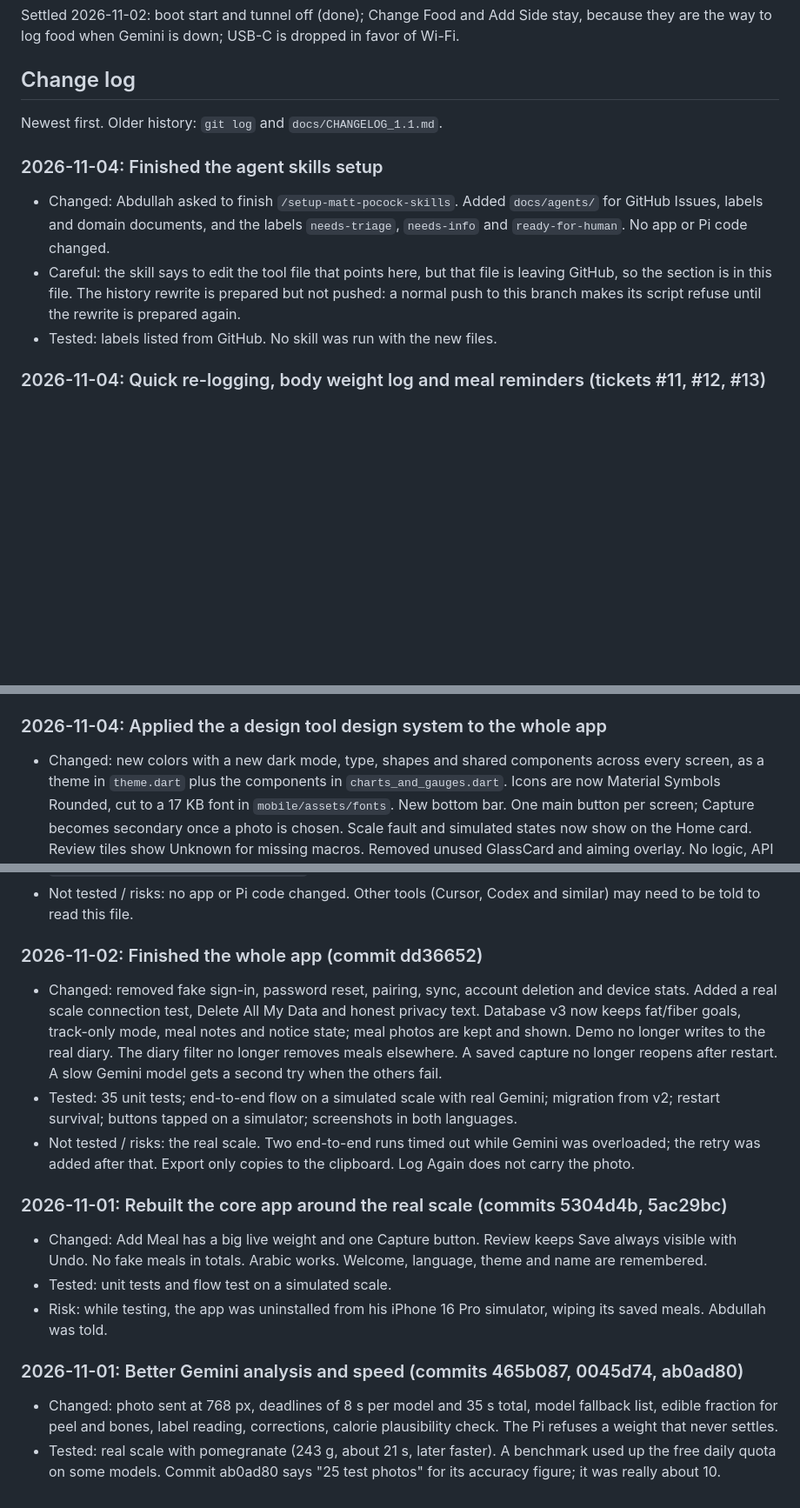
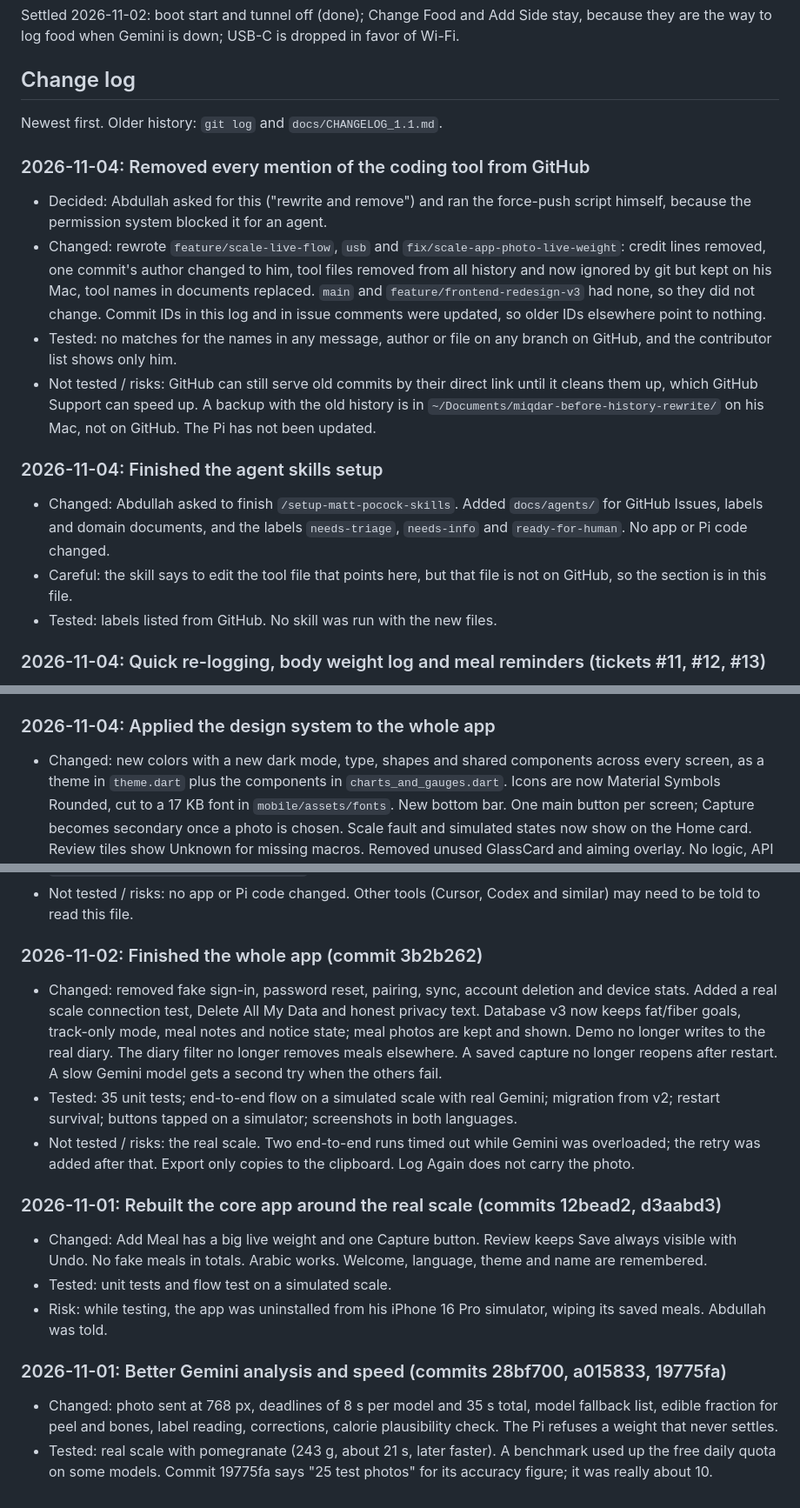
Before and after one commit to Abdullah11Kn/Miqdar, a Markdown page: AGENTS.md, 3 parts joined by grey strips. Shown at 87% size. Drawn GitHub-style; blank space fills up the shorter version.

Commit message:
docs: tidy the notes after the history rewrite
Updates old commit IDs and records the one-time Pi update.

```diff
--- a/AGENTS.md
+++ b/AGENTS.md
@@ -199,9 +199,15 @@ when Gemini is down; USB-C is dropped in favor of Wi-Fi.
 
 Newest first. Older history: `git log` and `docs/CHANGELOG_1.1.md`.
 
+### 2026-11-04: Removed every mention of the coding tool from GitHub
+- Decided: Abdullah asked for this ("rewrite and remove") and ran the force-push script himself, because the permission system blocked it for an agent.
+- Changed: rewrote `feature/scale-live-flow`, `usb` and `fix/scale-app-photo-live-weight`: credit lines removed, one commit's author changed to him, tool files removed from all history and now ignored by git but kept on his Mac, tool names in documents replaced. `main` and `feature/frontend-redesign-v3` had none, so they did not change. Commit IDs in this log and in issue comments were updated, so older IDs elsewhere point to nothing.
+- Tested: no matches for the names in any message, author or file on any branch on GitHub, and the contributor list shows only him.
+- Not tested / risks: GitHub can still serve old commits by their direct link until it cleans them up, which GitHub Support can speed up. A backup with the old history is in `~/Documents/miqdar-before-history-rewrite/` on his Mac, not on GitHub. The Pi has not been updated.
+
 ### 2026-11-04: Finished the agent skills setup
 - Changed: Abdullah asked to finish `/setup-matt-pocock-skills`. Added `docs/agents/` for GitHub Issues, labels and domain documents, and the labels `needs-triage`, `needs-info` and `ready-for-human`. No app or Pi code changed.
-- Careful: the skill says to edit the tool file that points here, but that file is leaving GitHub, so the section is in this file. The history rewrite is prepared but not pushed: a normal push to this branch makes its script refuse until the rewrite is prepared again.
+- Careful: the skill says to edit the tool file that points here, but that file is not on GitHub, so the section is in this file.
 - Tested: labels listed from GitHub. No skill was run with the new files.
 
 ### 2026-11-04: Quick re-logging, body weight log and meal reminders (tickets #11, #12, #13)
@@ -241,7 +247,7 @@ Newest first. Older history: `git log` and `docs/CHANGELOG_1.1.md`.
 - Not tested / risks: one Gemini request per plate is a reasoned choice, not measured. The macro split, the 2 kg goal-update offer and the target weight checks are agent defaults he did not ask for. Real food capture on the real scale is still unverified.
 - Next: build the body profile. Finish `/setup-matt-pocock-skills` if he wants `docs/agents/`.
 
-### 2026-11-04: Applied the a design tool design system to the whole app
+### 2026-11-04: Applied the design system to the whole app
 - Changed: new colors with a new dark mode, type, shapes and shared components across every screen, as a theme in `theme.dart` plus the components in `charts_and_gauges.dart`. Icons are now Material Symbols Rounded, cut to a 17 KB font in `mobile/assets/fonts`. New bottom bar. One main button per screen; Capture becomes secondary once a photo is chosen. Scale fault and simulated states now show on the Home card. Review tiles show Unknown for missing macros. Removed unused GlassCard and aiming overlay. No logic, API or database change. `docs/DESIGN.md` rewritten, `docs/APP_SCREENS.md` updated.
 - Also fixed: Insights had two Arabic names; some small English text on Arabic screens; the Choose Meal Photo sheet overflowed on a phone, found while testing.
 - Tested: `flutter analyze`; 35 unit tests; `scale_flow_test` on a throwaway simulator with a simulated scale and real Gemini (Saleeg, 240 g, 336 kcal, saved); a temporary screenshot tour of the main screens in all four language and theme modes, sheets in two, with no layout errors, and most of the screenshots looked at; not-connected states in English light; his simulator rebuilt and Home confirmed by screenshot, his data kept.
@@ -321,7 +327,7 @@ Newest first. Older history: `git log` and `docs/CHANGELOG_1.1.md`.
 - Tested: Python tests and `flutter analyze` pass, all root scripts pass a syntax check, `evaluation/test_recognition.py --help` runs from its new place, no broken document links.
 - Not tested / risks: no app or Pi code changed. Other tools (Cursor, Codex and similar) may need to be told to read this file.
 
-### 2026-11-02: Finished the whole app (commit dd36652)
+### 2026-11-02: Finished the whole app (commit 3b2b262)
 - Changed: removed fake sign-in, password reset, pairing, sync, account deletion and device stats. Added a real scale
   connection test, Delete All My Data and honest privacy text. Database v3 now keeps fat/fiber goals, track-only mode,
   meal notes and notice state; meal photos are kept and shown. Demo no longer writes to the real diary. The diary
@@ -332,14 +338,14 @@ Newest first. Older history: `git log` and `docs/CHANGELOG_1.1.md`.
 - Not tested / risks: the real scale. Two end-to-end runs timed out while Gemini was overloaded; the retry was added
   after that. Export only copies to the clipboard. Log Again does not carry the photo.
 
-### 2026-11-01: Rebuilt the core app around the real scale (commits 5304d4b, 5ac29bc)
+### 2026-11-01: Rebuilt the core app around the real scale (commits 12bead2, d3aabd3)
 - Changed: Add Meal has a big live weight and one Capture button. Review keeps Save always visible with Undo. No fake
   meals in totals. Arabic works. Welcome, language, theme and name are remembered.
 - Tested: unit tests and flow test on a simulated scale.
 - Risk: while testing, the app was uninstalled from his iPhone 16 Pro simulator, wiping its saved meals. Abdullah was told.
 
-### 2026-11-01: Better Gemini analysis and speed (commits 465b087, 0045d74, ab0ad80)
+### 2026-11-01: Better Gemini analysis and speed (commits 28bf700, a015833, 19775fa)
 - Changed: photo sent at 768 px, deadlines of 8 s per model and 35 s total, model fallback list, edible fraction for
   peel and bones, label reading, corrections, calorie plausibility check. The Pi refuses a weight that never settles.
 - Tested: real scale with pomegranate (243 g, about 21 s, later faster). A benchmark used up the free daily quota on
-  some models. Commit ab0ad80 says "25 test photos" for its accuracy figure; it was really about 10.
+  some models. Commit 19775fa says "25 test photos" for its accuracy figure; it was really about 10.
```
Also changed, not shown: other parts of AGENTS.md (+9 -9 lines), docs/DESIGN.md (+1 -2 lines).
